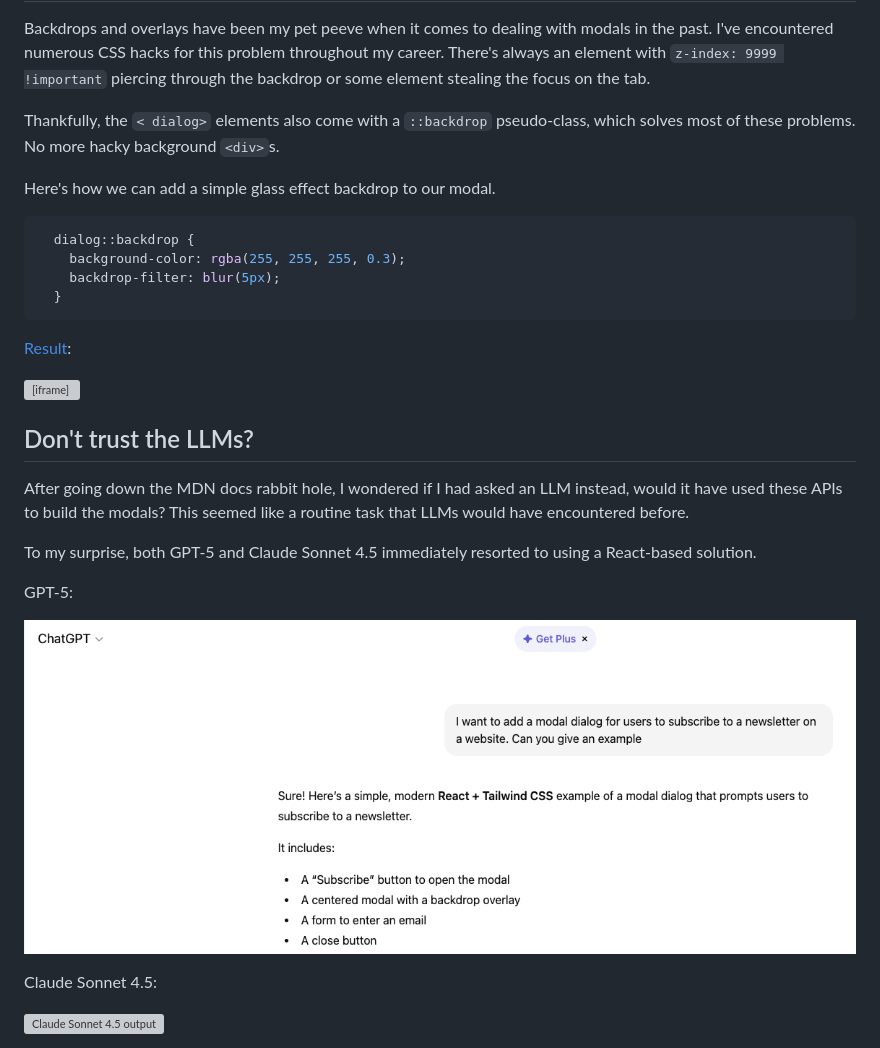
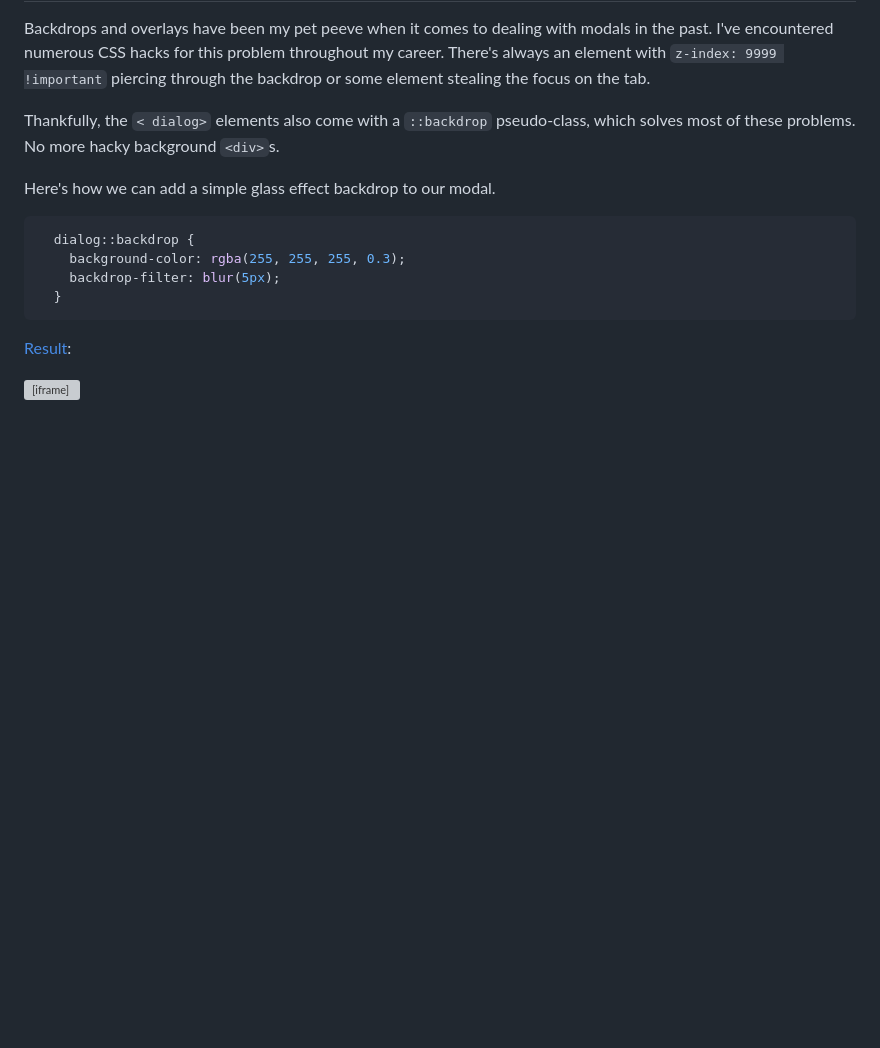
Before and after one commit to laktek/laktek.com, a Markdown page: contents/posts/modal-dialogs-without-react-javascript.md, the part around the change. GitHub-like rendering; blank space fills up the shorter version; grey boxes are pictures that could not be loaded.

Commit message:
remove para about LLMs

```diff
--- a/contents/posts/modal-dialogs-without-react-javascript.md
+++ b/contents/posts/modal-dialogs-without-react-javascript.md
@@ -114,17 +114,3 @@ Here's how we can add a simple glass effect backdrop to our modal.
 <div class="relative pb-[50%] h-0 overflow-hidden max-w-[600px] mx-auto mb-8">
   <iframe src="/examples/dialog-show-modal-with-backdrop" class="absolute top-0 left-0 w-full h-full border-0"></iframe>
 </div>
-
-## Don't trust the LLMs?
-
-After going down the MDN docs rabbit hole, I wondered if I had asked an LLM instead, would it have used these APIs to build the modals? This seemed like a routine task that LLMs would have encountered before.
-
-To my surprise, both GPT-5 and Claude Sonnet 4.5 immediately resorted to using a React-based solution.
-
-GPT-5:
-
-![gpt-5 output](/images/posts/gpt-5-modal-example.png)
-
-Claude Sonnet 4.5:
-
-![Claude Sonnet 4.5 output](/images/posts/sonnet-4-5-modal-example.png)
```
